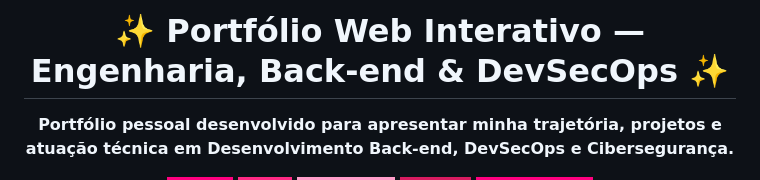
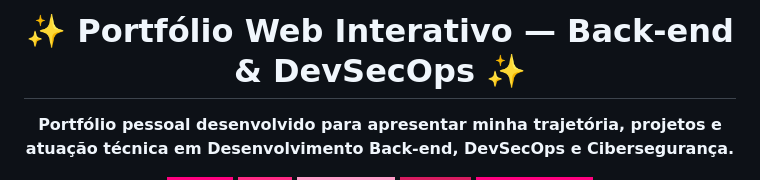
Before and after one commit to JustBruder/JustBruder.github.io, a Markdown page: README.md, the part around the change. GitHub-like rendering; badges without logos.

Commit message:
Update portfolio title to focus on Back-end and DevSecOps

```diff
--- a/README.md
+++ b/README.md
@@ -1,6 +1,6 @@
 <div align="center">
 
-  # ✨ Portfólio Web Interativo — Engenharia, Back-end & DevSecOps ✨
+  # ✨ Portfólio Web Interativo — Back-end & DevSecOps ✨
 
   <p align="center">
     <strong>Portfólio pessoal desenvolvido para apresentar minha trajetória, projetos e atuação técnica em Desenvolvimento Back-end, DevSecOps e Cibersegurança.</strong>
```
